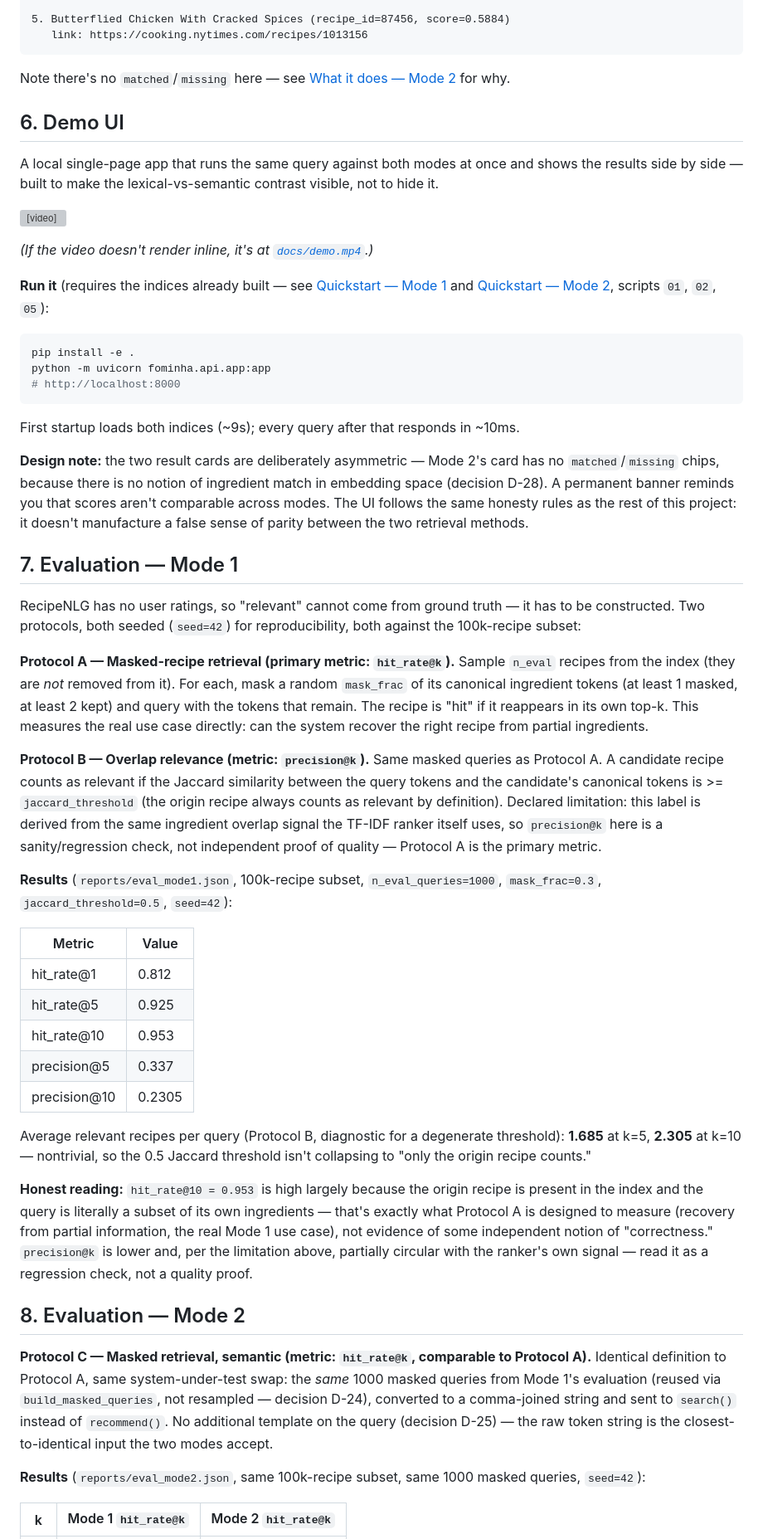
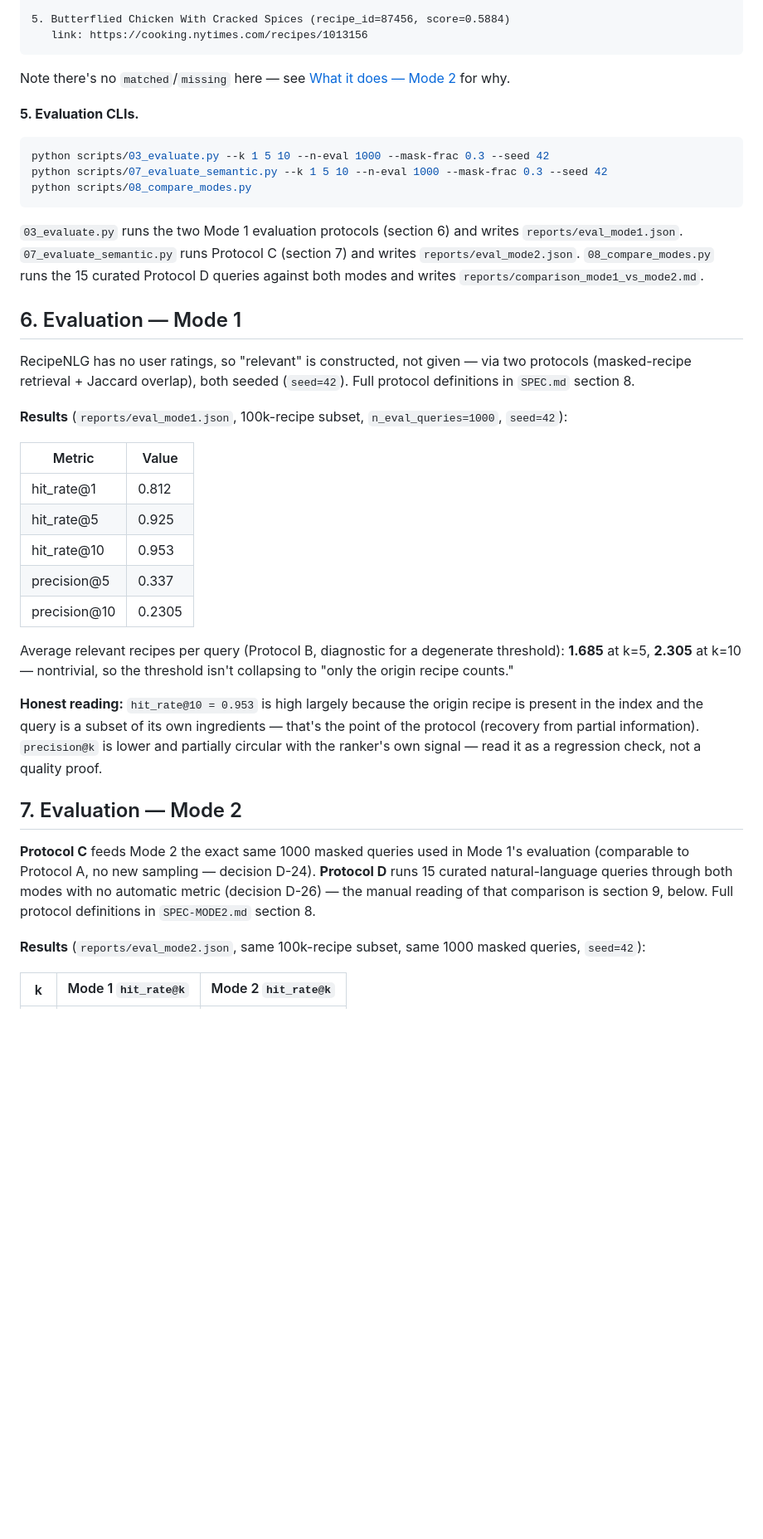
Before and after one commit to colletpedro/Fominha, a Markdown page: README.md, the part around one of its changes. Shown at 83% size. Drawn GitHub-style; folded sections open; blank space fills up the shorter version; grey boxes are pictures that could not be loaded.

````diff
--- a/README.md
+++ b/README.md
@@ -131,33 +144,20 @@ Note there's no `matched`/`missing` here — see [What it does — Mode 2](#2-wh
 
-## 6. Demo UI
-
-A local single-page app that runs the same query against both modes at once and shows the results side by side — built to make the lexical-vs-semantic contrast visible, not to hide it.
-
-<video src="docs/demo.mp4" controls width="100%"></video>
-
-*(If the video doesn't render inline, it's at [`docs/demo.mp4`](docs/demo.mp4).)*
-
-**Run it** (requires the indices already built — see [Quickstart — Mode 1](#4-quickstart--mode-1) and [Quickstart — Mode 2](#5-quickstart--mode-2), scripts `01`, `02`, `05`):
-
+**5. Evaluation CLIs.**
 ```bash
-pip install -e .
-python -m uvicorn fominha.api.app:app
-# http://localhost:8000
+python scripts/03_evaluate.py --k 1 5 10 --n-eval 1000 --mask-frac 0.3 --seed 42
+python scripts/07_evaluate_semantic.py --k 1 5 10 --n-eval 1000 --mask-frac 0.3 --seed 42
+python scripts/08_compare_modes.py
 ```
 
-First startup loads both indices (~9s); every query after that responds in ~10ms.
+`03_evaluate.py` runs the two Mode 1 evaluation protocols (section 6) and writes `reports/eval_mode1.json`. `07_evaluate_semantic.py` runs Protocol C (section 7) and writes `reports/eval_mode2.json`. `08_compare_modes.py` runs the 15 curated Protocol D queries against both modes and writes `reports/comparison_mode1_vs_mode2.md`.
 
-**Design note:** the two result cards are deliberately asymmetric — Mode 2's card has no `matched`/`missing` chips, because there is no notion of ingredient match in embedding space (decision D-28). A permanent banner reminds you that scores aren't comparable across modes. The UI follows the same honesty rules as the rest of this project: it doesn't manufacture a false sense of parity between the two retrieval methods.
+</details>
 
-## 7. Evaluation — Mode 1
+## 6. Evaluation — Mode 1
 
-RecipeNLG has no user ratings, so "relevant" cannot come from ground truth — it has to be constructed. Two protocols, both seeded (`seed=42`) for reproducibility, both against the 100k-recipe subset:
+RecipeNLG has no user ratings, so "relevant" is constructed, not given — via two protocols (masked-recipe retrieval + Jaccard overlap), both seeded (`seed=42`). Full protocol definitions in `SPEC.md` section 8.
 
-**Protocol A — Masked-recipe retrieval (primary metric: `hit_rate@k`).** Sample `n_eval` recipes from the index (they are *not* removed from it). For each, mask a random `mask_frac` of its canonical ingredient tokens (at least 1 masked, at least 2 kept) and query with the tokens that remain. The recipe is "hit" if it reappears in its own top-k. This measures the real use case directly: can the system recover the right recipe from partial ingredients.
-
-**Protocol B — Overlap relevance (metric: `precision@k`).** Same masked queries as Protocol A. A candidate recipe counts as relevant if the Jaccard similarity between the query tokens and the candidate's canonical tokens is >= `jaccard_threshold` (the origin recipe always counts as relevant by definition). Declared limitation: this label is derived from the same ingredient overlap signal the TF-IDF ranker itself uses, so `precision@k` here is a sanity/regression check, not independent proof of quality — Protocol A is the primary metric.
-
-**Results** (`reports/eval_mode1.json`, 100k-recipe subset, `n_eval_queries=1000`, `mask_frac=0.3`, `jaccard_threshold=0.5`, `seed=42`):
+**Results** (`reports/eval_mode1.json`, 100k-recipe subset, `n_eval_queries=1000`, `seed=42`):
 
 | Metric | Value |
 |---|---|
@@ -167,13 +167,13 @@ RecipeNLG has no user ratings, so "relevant" cannot come from ground truth — i
 | precision@5 | 0.337 |
 | precision@10 | 0.2305 |
 
-Average relevant recipes per query (Protocol B, diagnostic for a degenerate threshold): **1.685** at k=5, **2.305** at k=10 — nontrivial, so the 0.5 Jaccard threshold isn't collapsing to "only the origin recipe counts."
+Average relevant recipes per query (Protocol B, diagnostic for a degenerate threshold): **1.685** at k=5, **2.305** at k=10 — nontrivial, so the threshold isn't collapsing to "only the origin recipe counts."
 
-**Honest reading:** `hit_rate@10 = 0.953` is high largely because the origin recipe is present in the index and the query is literally a subset of its own ingredients — that's exactly what Protocol A is designed to measure (recovery from partial information, the real Mode 1 use case), not evidence of some independent notion of "correctness." `precision@k` is lower and, per the limitation above, partially circular with the ranker's own signal — read it as a regression check, not a quality proof.
+**Honest reading:** `hit_rate@10 = 0.953` is high largely because the origin recipe is present in the index and the query is a subset of its own ingredients — that's the point of the protocol (recovery from partial information). `precision@k` is lower and partially circular with the ranker's own signal — read it as a regression check, not a quality proof.
 
-## 8. Evaluation — Mode 2
+## 7. Evaluation — Mode 2
 
-**Protocol C — Masked retrieval, semantic (metric: `hit_rate@k`, comparable to Protocol A).** Identical definition to Protocol A, same system-under-test swap: the *same* 1000 masked queries from Mode 1's evaluation (reused via `build_masked_queries`, not resampled — decision D-24), converted to a comma-joined string and sent to `search()` instead of `recommend()`. No additional template on the query (decision D-25) — the raw token string is the closest-to-identical input the two modes accept.
+**Protocol C** feeds Mode 2 the exact same 1000 masked queries used in Mode 1's evaluation (comparable to Protocol A, no new sampling — decision D-24). **Protocol D** runs 15 curated natural-language queries through both modes with no automatic metric (decision D-26) — the manual reading of that comparison is section 9, below. Full protocol definitions in `SPEC-MODE2.md` section 8.
 
 **Results** (`reports/eval_mode2.json`, same 100k-recipe subset, same 1000 masked queries, `seed=42`):
 
````
Also changed, not shown: other parts of README.md (+52 -43 lines).
